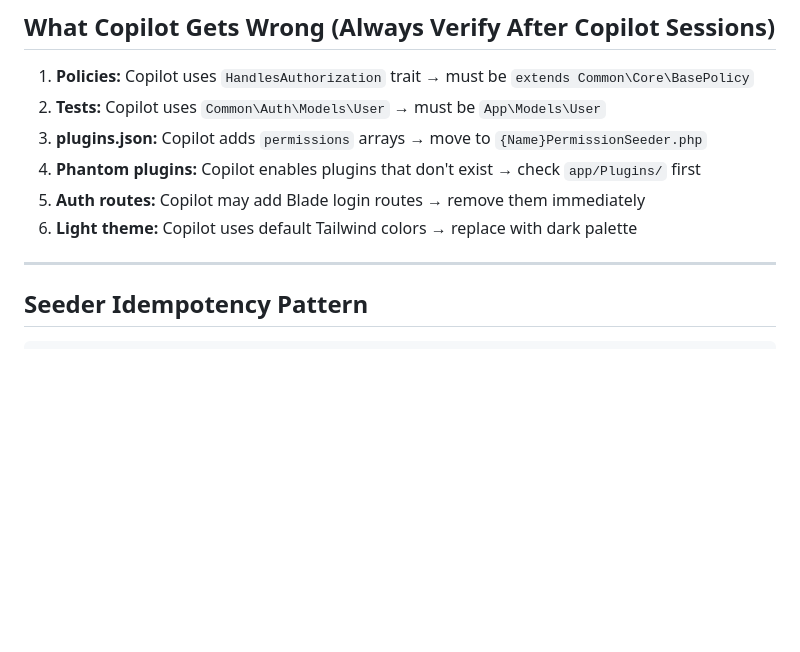
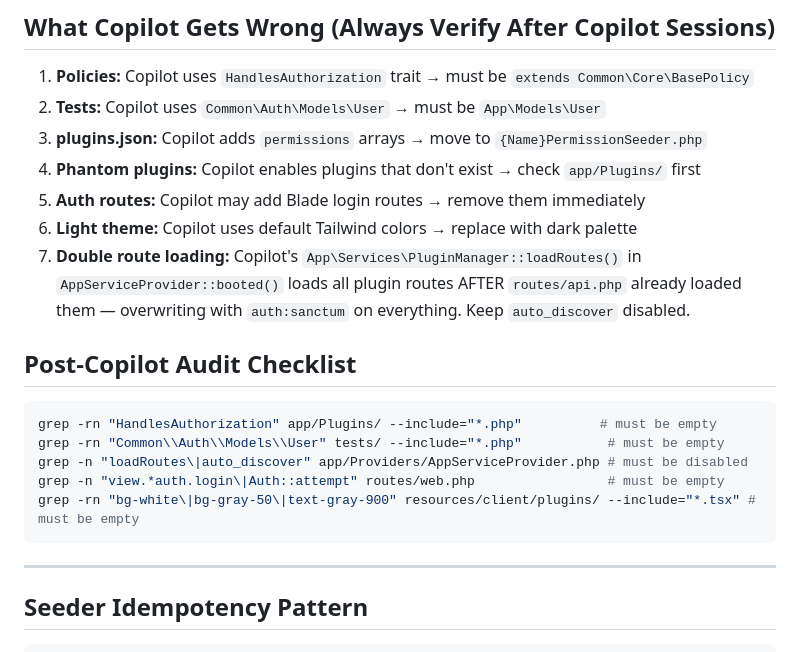
Before and after one commit to 25951031-dewan/church-platform, a Markdown page: CLAUDE.md, the part around the change. Drawn GitHub-style; blank space fills up the shorter version.

````diff
--- a/CLAUDE.md
+++ b/CLAUDE.md
@@ -86,6 +86,17 @@ git commit -m "build: rebuild assets"
 4. **Phantom plugins:** Copilot enables plugins that don't exist → check `app/Plugins/` first
 5. **Auth routes:** Copilot may add Blade login routes → remove them immediately
 6. **Light theme:** Copilot uses default Tailwind colors → replace with dark palette
+7. **Double route loading:** Copilot's `App\Services\PluginManager::loadRoutes()` in `AppServiceProvider::booted()` loads all plugin routes AFTER `routes/api.php` already loaded them — overwriting with `auth:sanctum` on everything. Keep `auto_discover` disabled.
+
+## Post-Copilot Audit Checklist
+
+```bash
+grep -rn "HandlesAuthorization" app/Plugins/ --include="*.php"          # must be empty
+grep -rn "Common\\Auth\\Models\\User" tests/ --include="*.php"           # must be empty
+grep -n "loadRoutes\|auto_discover" app/Providers/AppServiceProvider.php # must be disabled
+grep -n "view.*auth.login\|Auth::attempt" routes/web.php                 # must be empty
+grep -rn "bg-white\|bg-gray-50\|text-gray-900" resources/client/plugins/ --include="*.tsx" # must be empty
+```
 
 ---
 
````
Also changed, not shown: .github/copilot-instructions.md (+38 -0 lines).
